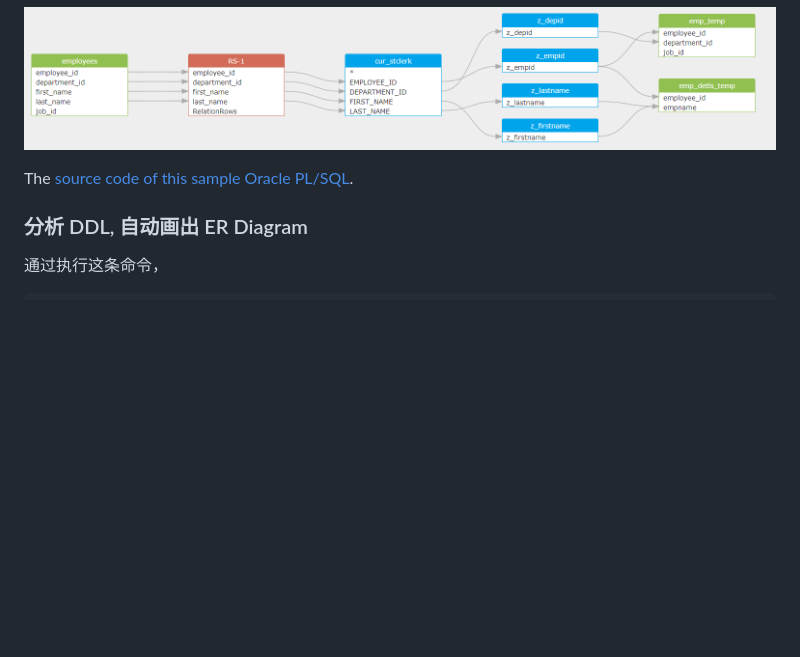
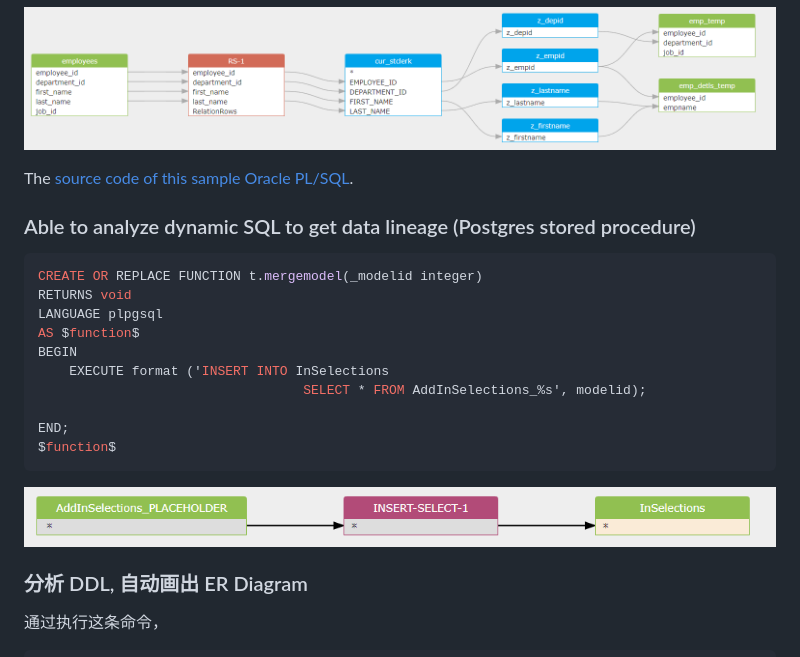
Before and after one commit to sqlparser/python_data_lineage, a Markdown page: README_cn.md, the part around the change. Rendered like a GitHub page; pictures changed too: samples/images/postgresql_plsql_data_lineage.png (added); blank space fills up the shorter version.

Commit message:
sample sql and pic

````diff
--- a/README_cn.md
+++ b/README_cn.md
@@ -66,6 +66,23 @@ python dlineage.py /t oracle /f samlples/oracle_plsql.sql /graph
 ![Oracle PL/SQL data lineage sample](samples/images/oracle_plsql_data_lineage.png)
 
 The [source code of this sample Oracle PL/SQL](samlples/oracle_plsql.sql).
+
+### Able to analyze dynamic SQL to get data lineage (Postgres stored procedure)
+```sql
+CREATE OR REPLACE FUNCTION t.mergemodel(_modelid integer)
+RETURNS void
+LANGUAGE plpgsql
+AS $function$
+BEGIN
+    EXECUTE format ('INSERT INTO InSelections
+                                  SELECT * FROM AddInSelections_%s', modelid);
+
+END;
+$function$
+```
+
+![Postgres stored procedure data lineage sample](samples/images/postgresql_plsql_data_lineage.png)
+
 
 ### 分析 DDL, 自动画出 ER Diagram
 
````
Also changed, not shown: 2 other files.
